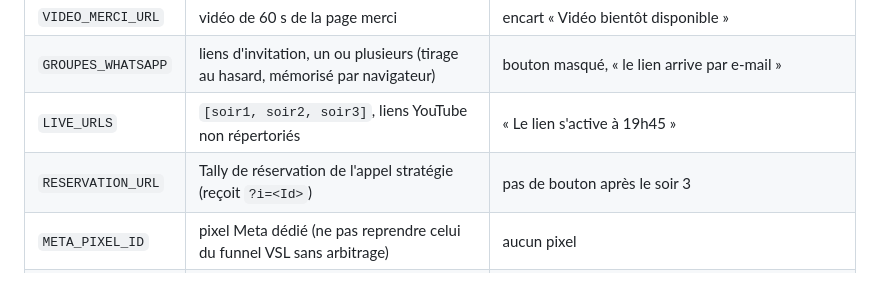
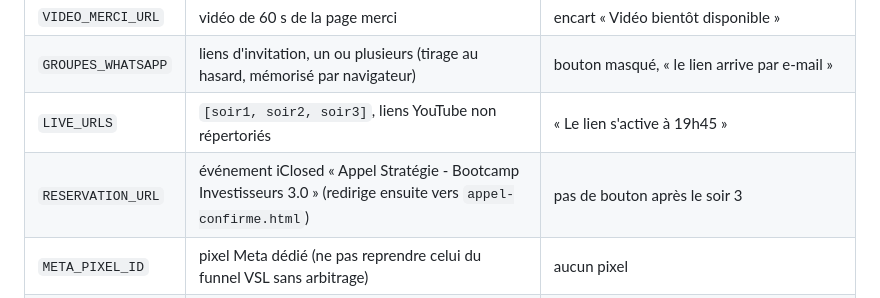
Before and after one commit to alexyoucompte99-lang/bootcamp-investisseurs30, a Markdown page: README.md, the part around the change. GitHub-like rendering.

Commit message:
README : réservation via iClosed
Co-Authored-By: Claude Opus 5 <noreply@anthropic.com>

```diff
--- a/README.md
+++ b/README.md
@@ -20,7 +20,7 @@ Pages statiques (GitHub Pages prévu : `alexyoucompte99-lang/bootcamp-investisse
 | `VIDEO_MERCI_URL` | vidéo de 60 s de la page merci | encart « Vidéo bientôt disponible » |
 | `GROUPES_WHATSAPP` | liens d'invitation, un ou plusieurs (tirage au hasard, mémorisé par navigateur) | bouton masqué, « le lien arrive par e-mail » |
 | `LIVE_URLS` | `[soir1, soir2, soir3]`, liens YouTube non répertoriés | « Le lien s'active à 19h45 » |
-| `RESERVATION_URL` | Tally de réservation de l'appel stratégie (reçoit `?i=<Id>`) | pas de bouton après le soir 3 |
+| `RESERVATION_URL` | événement iClosed « Appel Stratégie - Bootcamp Investisseurs 3.0 » (redirige ensuite vers `appel-confirme.html`) | pas de bouton après le soir 3 |
 | `META_PIXEL_ID` | pixel Meta dédié (ne pas reprendre celui du funnel VSL sans arbitrage) | aucun pixel |
 | `URL_PAGE` | adresse publique finale (sous-domaine ensuite) | sert aux liens perso et à l'agenda : à mettre à jour si le domaine change, **et** la Script Property `URL_SITE` du webhook |
 | `STATS_KEY` | clé de la route stats, identique à `STATS_KEY_DEFAUT` du webhook | déjà générée |
```
